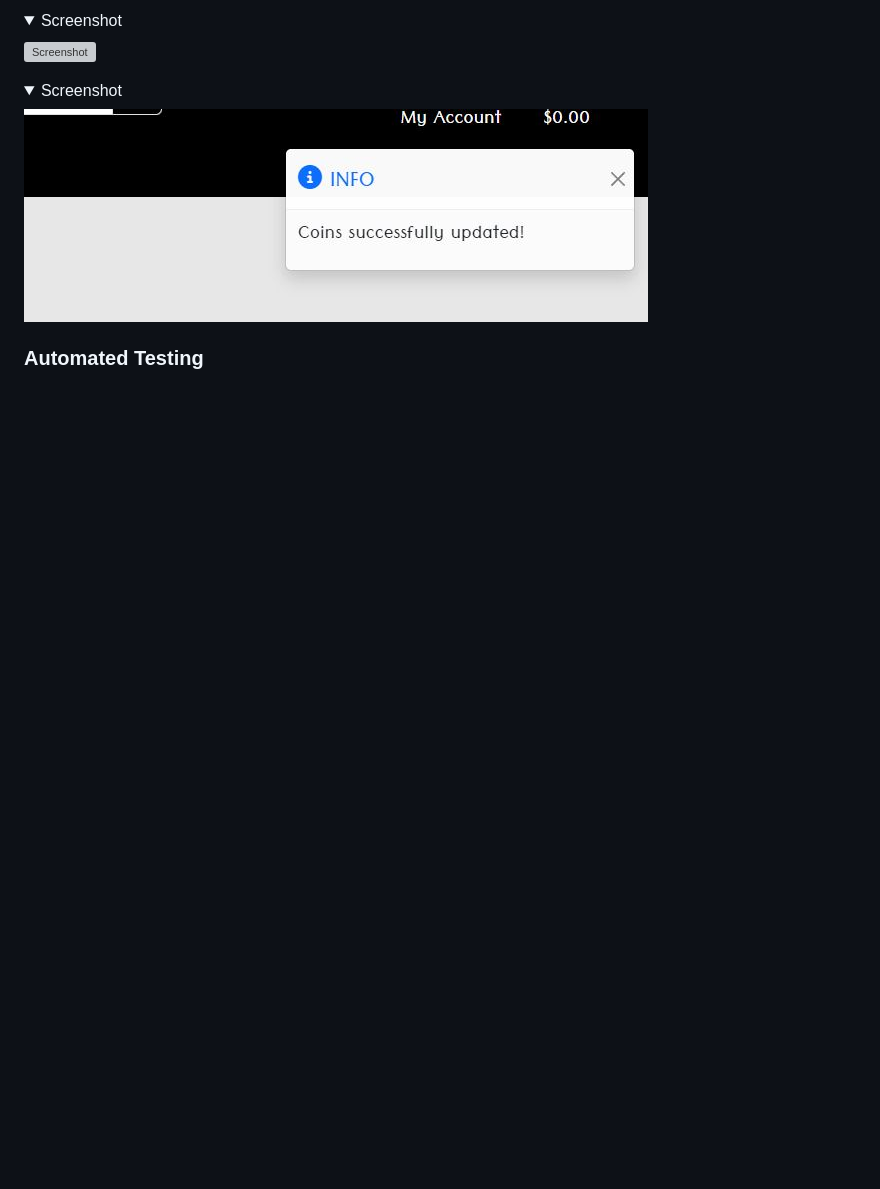
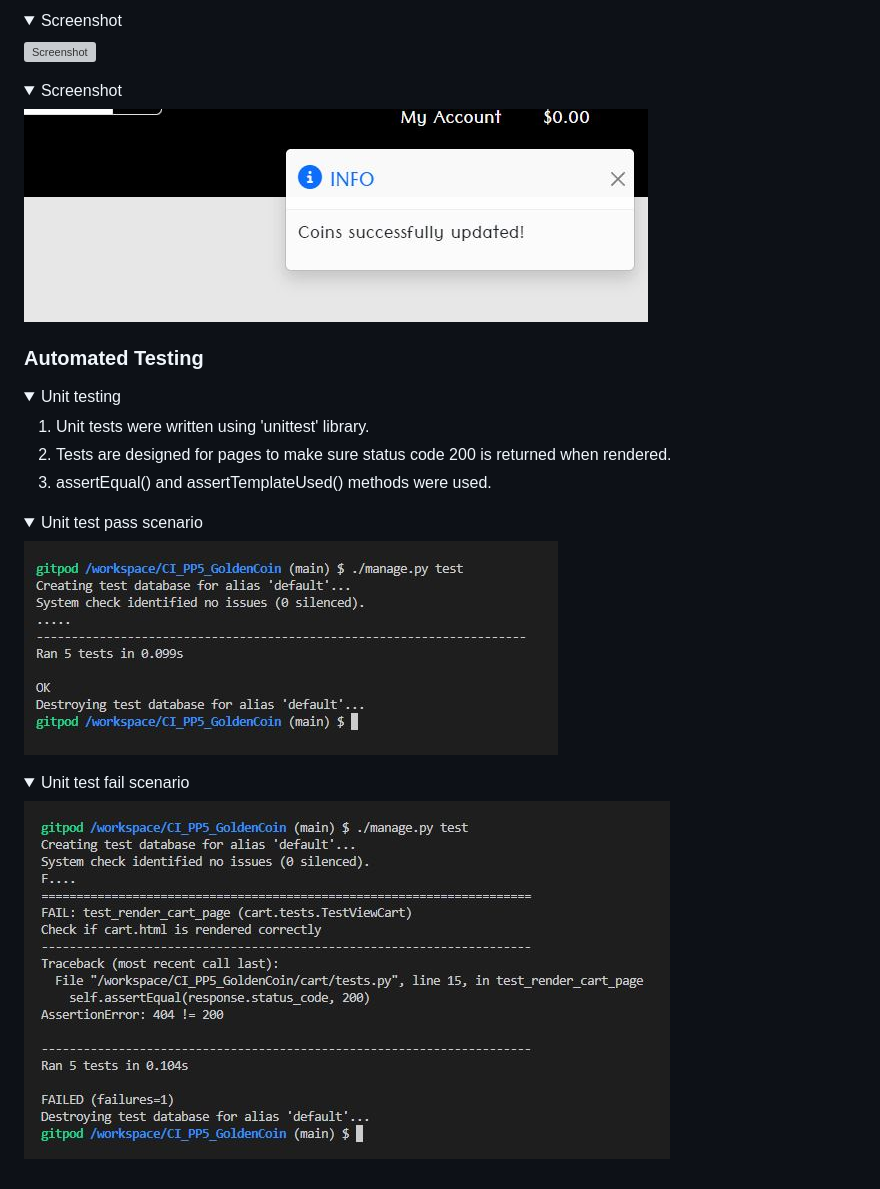
Before and after one commit to Folkor1/CI_PP5_GoldenCoin, a Markdown page: README.md, the part around the change printed below. Drawn GitHub-style; pictures changed too: media/automated-tests-fail-testing.JPG (added), media/automated-tests-testing.JPG (added); folded sections open; blank space fills up the shorter version; grey boxes are pictures that could not be loaded.

Commit message:
Add automated testing to readme file

```diff
--- a/README.md
+++ b/README.md
@@ -1530 +1532,20 @@ The project was tested using 2 methods:
 ### Automated Testing
+
+<details><summary>Unit testing</summary>
+
+1. Unit tests were written using 'unittest' library.
+2. Tests are designed for pages to make sure status code 200 is returned when rendered.
+3. assertEqual() and assertTemplateUsed() methods were used.
+
+  <details><summary>Unit test pass scenario</summary>
+
+  ![Pass](media/automated-tests-testing.JPG)
+
+  </details>
+
+  <details><summary>Unit test fail scenario</summary>
+
+  ![Fail](media/automated-tests-fail-testing.JPG)
+
+  </details>
+
```
Also changed, not shown: other parts of README.md (+3 -0 lines).
